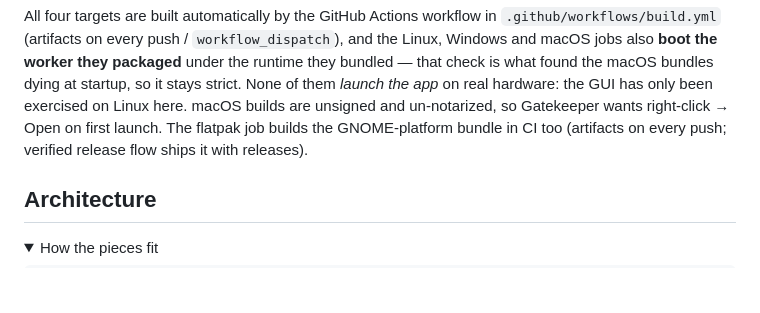
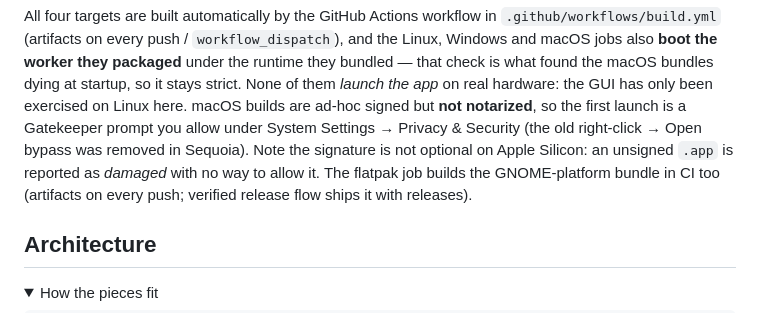
Before and after one commit to chethan62/holesail-gui, a Markdown page: README.md, the part around the change. GitHub-like rendering; folded sections open; blank space fills up the shorter version.

Commit message:
README: macOS builds are ad-hoc signed, and right-click-Open is gone in Sequoia
The CI section still described the builds as unsigned and told users to
right-click -> Open. Both wrong since v0.9.2: the bundle carries an ad-hoc
signature (CI asserts it), and Apple's current guide documents only System
Settings -> Privacy & Security -> Open Anyway as the override - the Control-click
bypass was removed in Sequoia. Also records why the signature is not optional:
on Apple Silicon an unsigned .app reports as 'damaged' with no way to allow it,
which is exactly how v0.9.1's dmg failed.

```diff
--- a/README.md
+++ b/README.md
@@ -115,8 +115,11 @@ and the Linux, Windows and macOS jobs also **boot the worker they packaged**
 under the runtime they bundled — that check is what found the macOS bundles
 dying at startup, so it stays strict. None of them _launch the app_ on real
 hardware: the GUI has only been exercised on Linux here. macOS builds are
-unsigned and un-notarized, so Gatekeeper wants right-click → Open on first
-launch. The flatpak job builds the GNOME-platform bundle in CI too (artifacts on
+ad-hoc signed but **not notarized**, so the first launch is a Gatekeeper prompt
+you allow under System Settings → Privacy & Security (the old
+right-click → Open bypass was removed in Sequoia). Note the signature is not
+optional on Apple Silicon: an unsigned `.app` is reported as *damaged* with no
+way to allow it. The flatpak job builds the GNOME-platform bundle in CI too (artifacts on
 every push; verified release flow ships it with releases).
 
 ## Architecture
```
